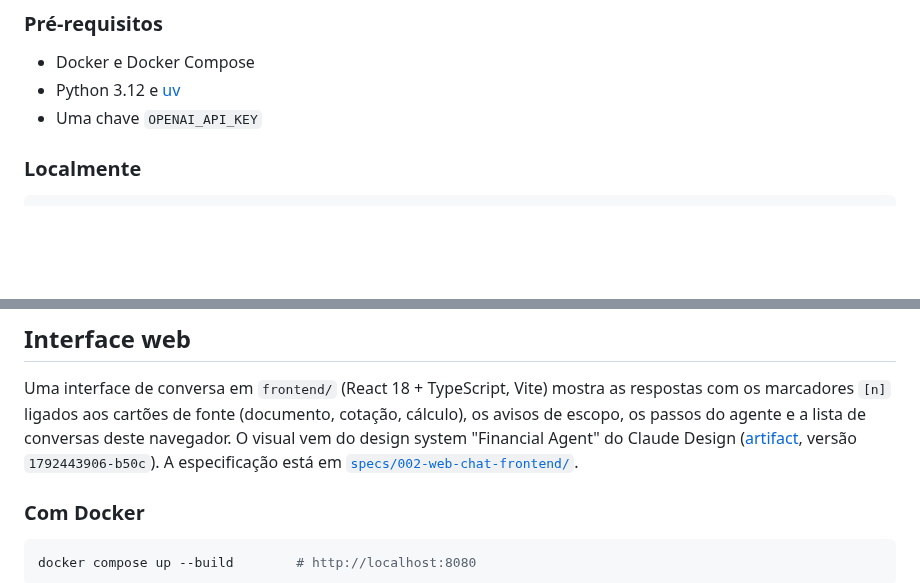
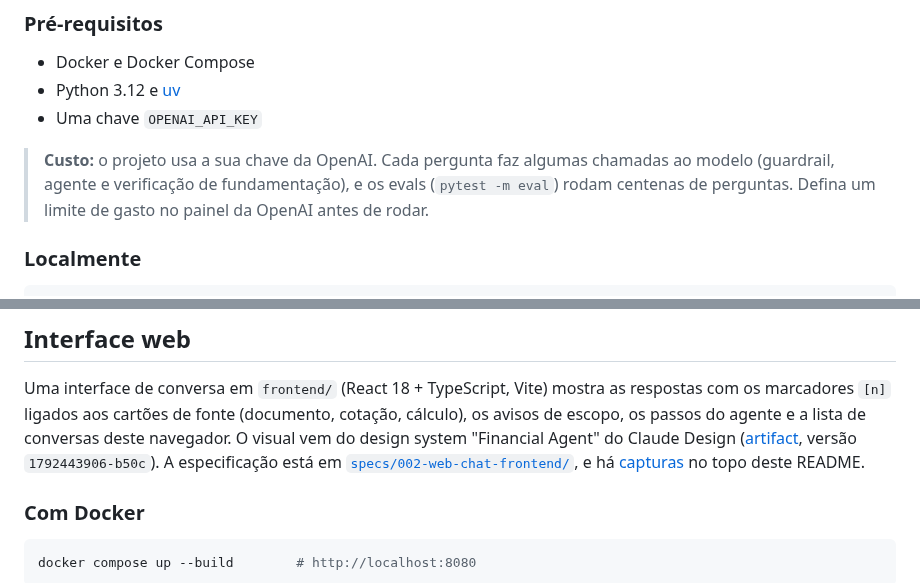
Before and after one commit to SamuelCarlosSilva/financial-agent, a Markdown page: README.md, 2 parts joined by grey strips. Drawn GitHub-style; blank space fills up the shorter version.

````diff
--- a/README.md
+++ b/README.md
@@ -165,6 +193,10 @@ O roteiro completo, com os 12 cenários de validação manual, está em
 - Python 3.12 e [uv](https://docs.astral.sh/uv/)
 - Uma chave `OPENAI_API_KEY`
 
+> **Custo:** o projeto usa a sua chave da OpenAI. Cada pergunta faz algumas chamadas ao modelo
+> (guardrail, agente e verificação de fundamentação), e os evals (`pytest -m eval`) rodam
+> centenas de perguntas. Defina um limite de gasto no painel da OpenAI antes de rodar.
+
 ### Localmente
 
 ```bash
@@ -201,7 +233,8 @@ os marcadores `[n]` ligados aos cartões de fonte (documento, cotação, cálcul
 escopo, os passos do agente e a lista de conversas deste navegador. O visual vem do design
 system "Financial Agent" do Claude Design
 ([artifact](https://claude.ai/artifact/9KXgDg2ja51F2QTxbpNozU), versão `1792443906-b50c`).
-A especificação está em [`specs/002-web-chat-frontend/`](specs/002-web-chat-frontend/).
+A especificação está em [`specs/002-web-chat-frontend/`](specs/002-web-chat-frontend/), e há
+[capturas](#capturas) no topo deste README.
 
 ### Com Docker
 
````
Also changed, not shown: other parts of README.md (+28 -0 lines), docs/images/avisos.png (added), docs/images/cotacao-calculo.png (added), docs/images/erro.png (added), docs/images/recusa.png (added), docs/images/resposta-documentos.png (added).
